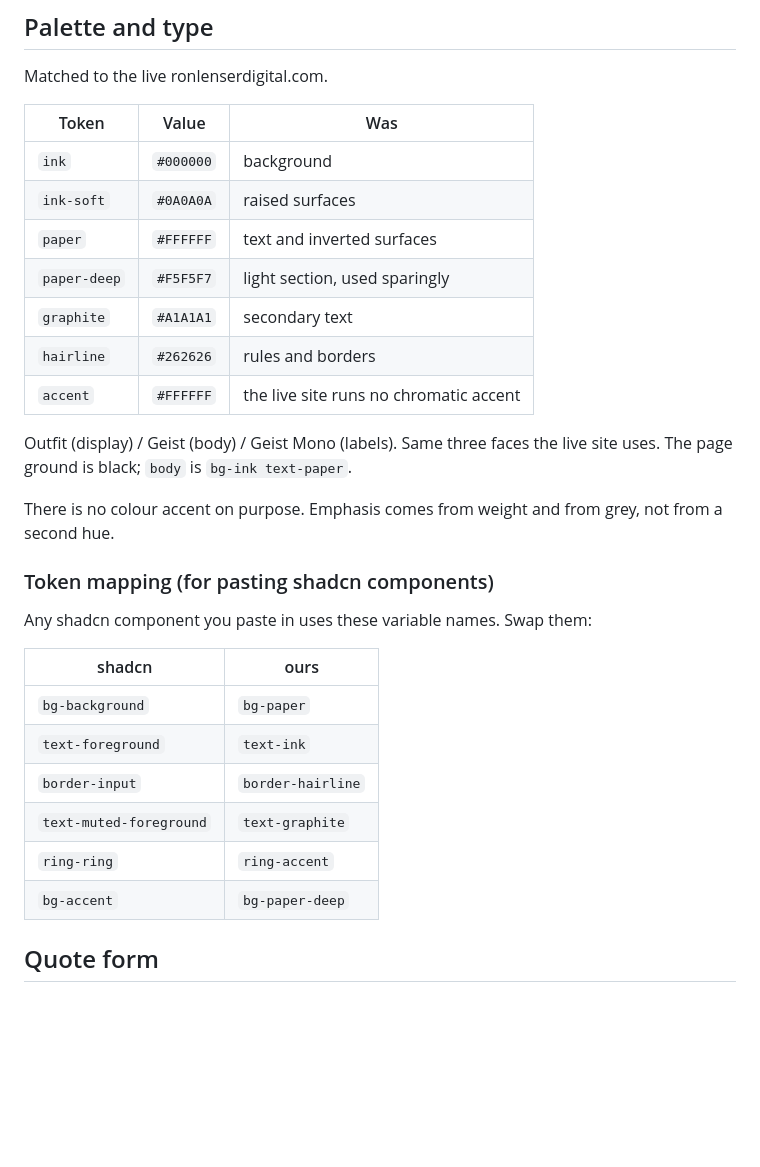
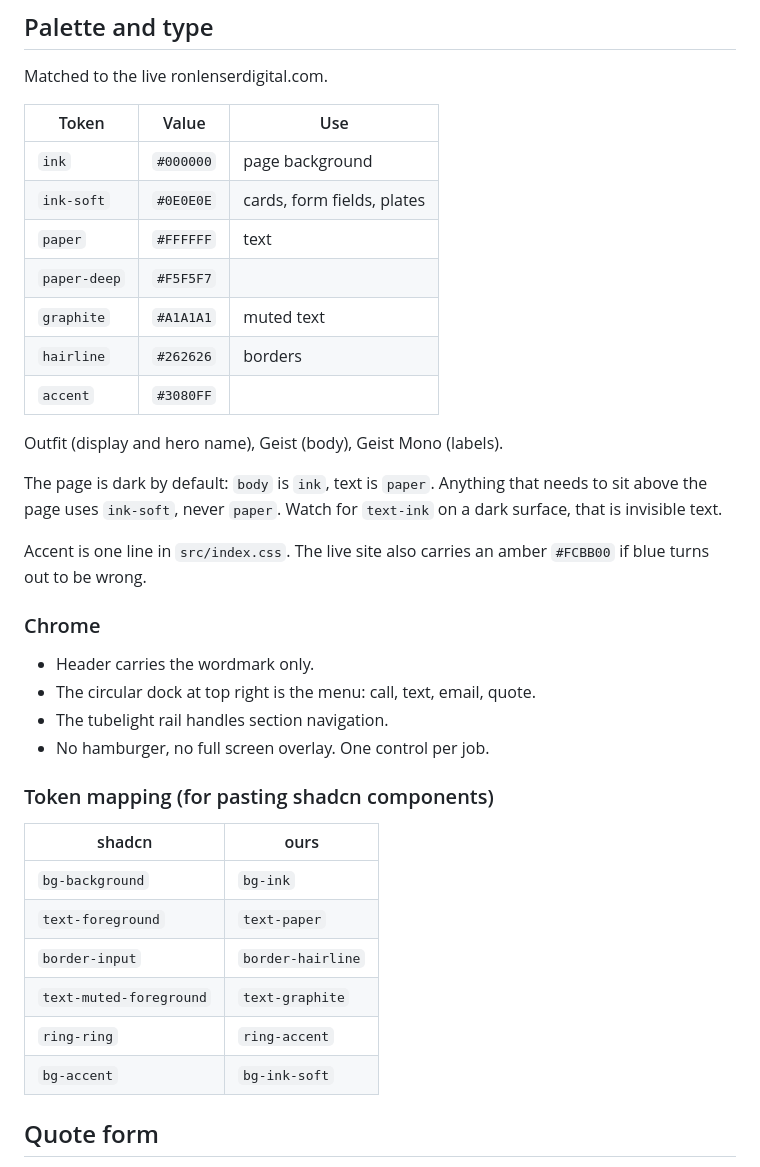
Before and after one commit to ronlenserdigital/ronlenserdigital-v2, a Markdown page: README.md, the part around the change. Rendered like a GitHub page; blank space fills up the shorter version.

Commit message:
Update README for the black palette and new chrome

```diff
--- a/README.md
+++ b/README.md
@@ -54,34 +54,42 @@ Every section reads from a plain array at the top of its file.
 
 Matched to the live ronlenserdigital.com.
 
-| Token | Value | Was |
+| Token | Value | Use |
 |---|---|---|
-| `ink` | `#000000` | background |
-| `ink-soft` | `#0A0A0A` | raised surfaces |
-| `paper` | `#FFFFFF` | text and inverted surfaces |
-| `paper-deep` | `#F5F5F7` | light section, used sparingly |
-| `graphite` | `#A1A1A1` | secondary text |
-| `hairline` | `#262626` | rules and borders |
-| `accent` | `#FFFFFF` | the live site runs no chromatic accent |
+| `ink` | `#000000` | page background |
+| `ink-soft` | `#0E0E0E` | cards, form fields, plates |
+| `paper` | `#FFFFFF` | text |
+| `paper-deep` | `#F5F5F7` | |
+| `graphite` | `#A1A1A1` | muted text |
+| `hairline` | `#262626` | borders |
+| `accent` | `#3080FF` | |
 
-Outfit (display) / Geist (body) / Geist Mono (labels). Same three faces the
-live site uses. The page ground is black; `body` is `bg-ink text-paper`.
+Outfit (display and hero name), Geist (body), Geist Mono (labels).
 
-There is no colour accent on purpose. Emphasis comes from weight and from
-grey, not from a second hue.
+The page is dark by default: `body` is `ink`, text is `paper`. Anything that
+needs to sit above the page uses `ink-soft`, never `paper`. Watch for
+`text-ink` on a dark surface, that is invisible text.
+
+Accent is one line in `src/index.css`. The live site also carries an amber
+`#FCBB00` if blue turns out to be wrong.
+
+### Chrome
+
+- Header carries the wordmark only.
+- The circular dock at top right is the menu: call, text, email, quote.
+- The tubelight rail handles section navigation.
+- No hamburger, no full screen overlay. One control per job.
 
 ### Token mapping (for pasting shadcn components)
 
-Any shadcn component you paste in uses these variable names. Swap them:
-
 | shadcn | ours |
 |---|---|
-| `bg-background` | `bg-paper` |
-| `text-foreground` | `text-ink` |
+| `bg-background` | `bg-ink` |
+| `text-foreground` | `text-paper` |
 | `border-input` | `border-hairline` |
 | `text-muted-foreground` | `text-graphite` |
 | `ring-ring` | `ring-accent` |
-| `bg-accent` | `bg-paper-deep` |
+| `bg-accent` | `bg-ink-soft` |
 
 ## Quote form
 
```
